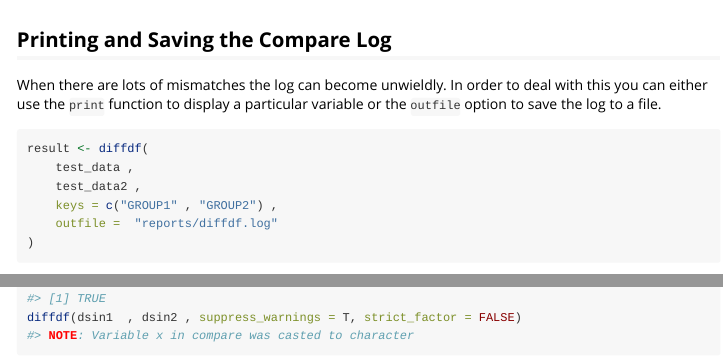
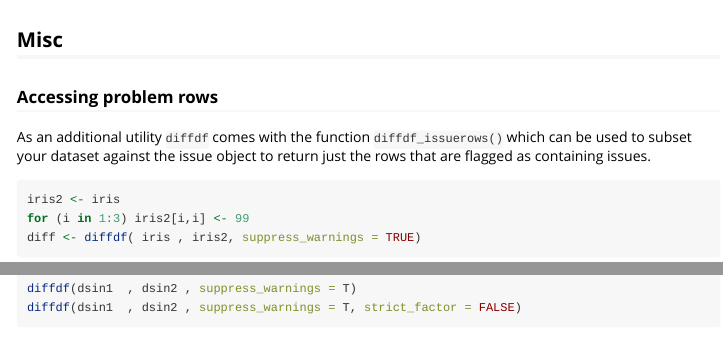
Before and after one commit to gowerc/diffdf, an R Markdown document (vignettes/diffdf-basic.Rmd): the page in a window 1100 px wide, from 2680 px down before the commit and from 2620 px down after it, and a second part further down, joined at a grey line. Rendered offline with R 4.5, knitr and Pandoc, with nearby package versions; some code elsewhere in the file could not run offline; long lines of code are wrapped; common packages that the code uses without loading them are loaded.

Commit message:
fix tibble error to vignette, remove outdated example

````diff
--- a/vignettes/diffdf-basic.Rmd
+++ b/vignettes/diffdf-basic.Rmd
@@ -116,21 +116,6 @@ A key feature of `diffdf` that enables easier diagnostics is the ability to spec
 test_data2 <- test_data
 test_data2$INTEGER[c(5,2,15)] <- 99L
 diffdf( test_data , test_data2 , keys = c("GROUP1" , "GROUP2") , suppress_warnings = T)
-```
-
-## Printing and Saving the Compare Log
-
-When there are lots of mismatches the log can become unwieldly. In order to deal with this you can either use the `print` function to display a particular variable or the `outfile` option to save the log to a file.
-
-
-```{r, eval=FALSE}
-result <- diffdf(
-    test_data ,
-    test_data2 ,
-    keys = c("GROUP1" , "GROUP2") ,
-    outfile =  "reports/diffdf.log"
-)
-
 ```
 
 ## Misc
````
Also changed, not shown: vignettes/diffdf-basic.Rmd (2 more changed lines).
